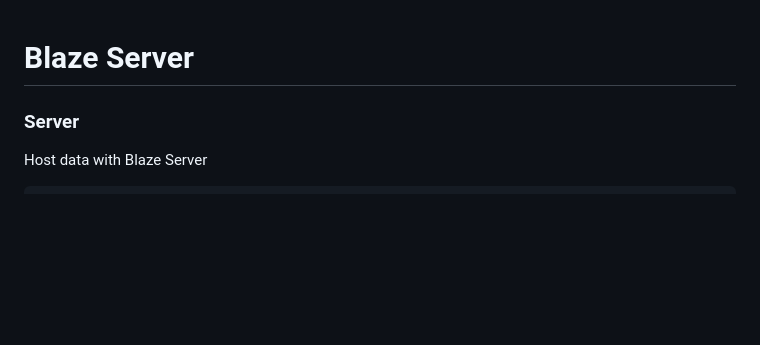
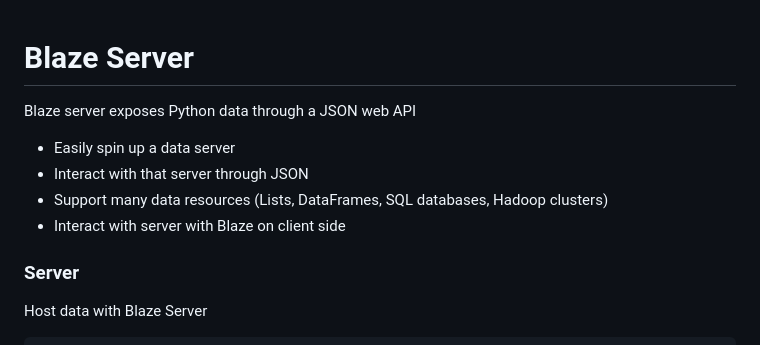
Before and after one commit to mrocklin/slides, a Markdown page: blaze-server.md, the part around the change printed below. Rendered like a GitHub page; blank space fills up the shorter version.

```diff
--- a/blaze-server.md
+++ b/blaze-server.md
@@ -1,5 +1,12 @@
 
 # Blaze Server
+
+Blaze server exposes Python data through a JSON web API
+
+*  Easily spin up a data server
+*  Interact with that server through JSON
+*  Support many data resources (Lists, DataFrames, SQL databases, Hadoop clusters)
+*  Interact with server with Blaze on client side
 
 
 
```
Also changed, not shown: other parts of blaze-server.md (+22 -0 lines), images/iris.png (added).
